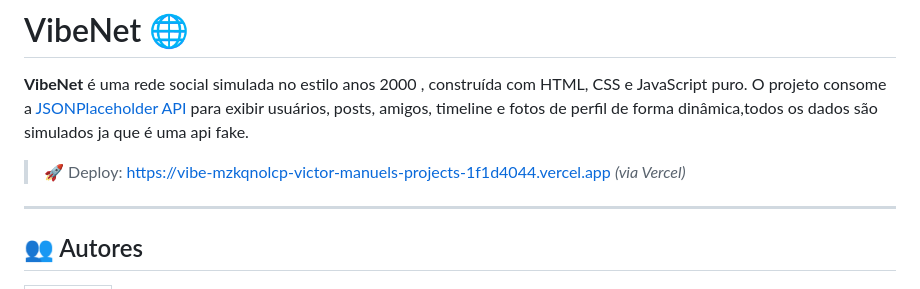
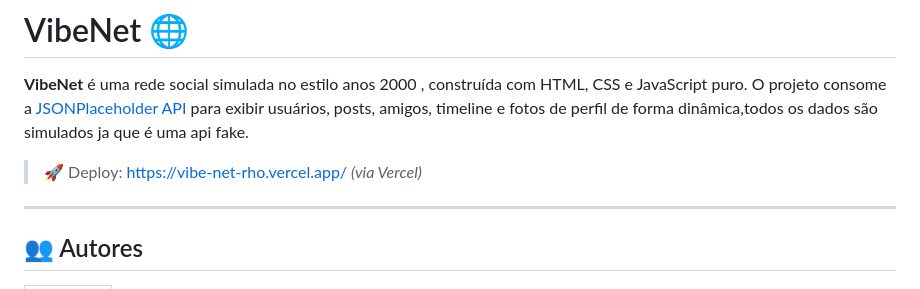
Before and after one commit to vitao-al/VibeNet, a Markdown page: README.md, the part around the change. Drawn GitHub-style.

Commit message:
correção do link do README

```diff
--- a/README.md
+++ b/README.md
@@ -2,7 +2,7 @@
 
 **VibeNet** é uma rede social simulada no estilo anos 2000 , construída com HTML, CSS e JavaScript puro. O projeto consome a [JSONPlaceholder API](https://jsonplaceholder.typicode.com/) para exibir usuários, posts, amigos, timeline e fotos de perfil de forma dinâmica,todos os dados são simulados ja que é uma api fake.
 
-> 🚀 Deploy: [https://vibe-mzkqnolcp-victor-manuels-projects-1f1d4044.vercel.app](https://vibe-mzkqnolcp-victor-manuels-projects-1f1d4044.vercel.app) *(via Vercel)*
+> 🚀 Deploy: [https://vibe-net-rho.vercel.app/](https://vibe-net-rho.vercel.app/) *(via Vercel)*
 
 ---
 
```
